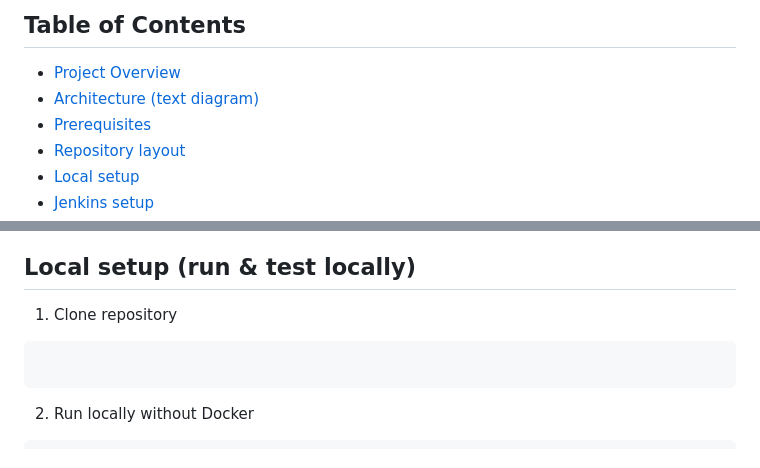
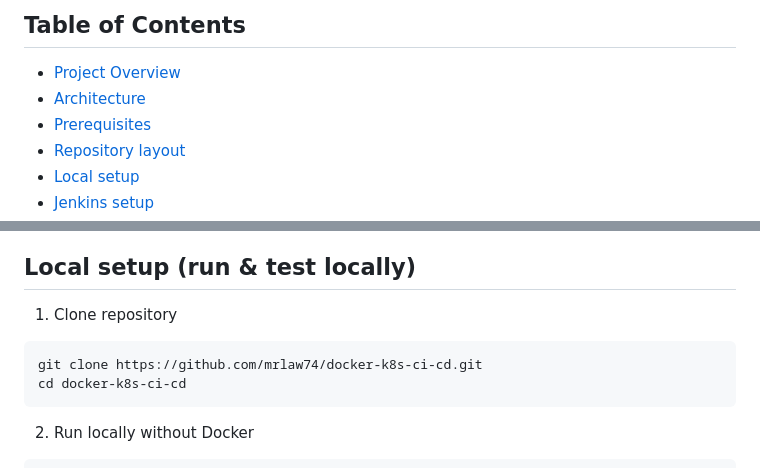
Before and after one commit to mrlaw74/docker-k8s-ci-cd, a Markdown page: README.md, 2 parts joined by grey strips. Drawn GitHub-style.

````diff
--- a/README.md
+++ b/README.md
@@ -6,7 +6,7 @@ A professional DevOps proof-of-concept demonstrating a Jenkins pipeline that bui
 
 ## Table of Contents
 - [Project Overview](#project-overview)
-- [Architecture (text diagram)](#architecture-text-diagram)
+- [Architecture](#architecture)
 - [Prerequisites](#prerequisites)
 - [Repository layout](#repository-layout)
 - [Local setup](#local-setup)
@@ -70,7 +96,9 @@ Important resources in manifests:
 
 1. Clone repository
 
-```todo-app
+```bash
+git clone https://github.com/mrlaw74/docker-k8s-ci-cd.git
+cd docker-k8s-ci-cd
 ```
 
 2. Run locally without Docker
````
Also changed, not shown: other parts of README.md (+26 -0 lines).
